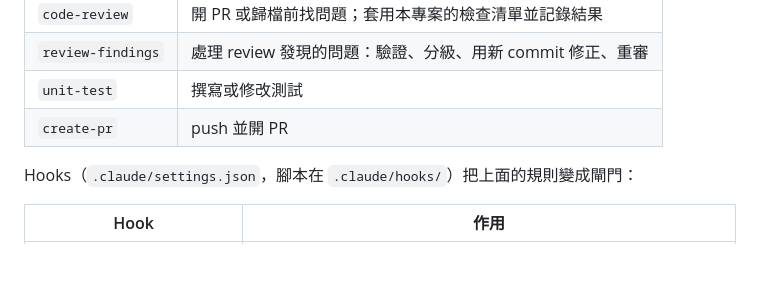
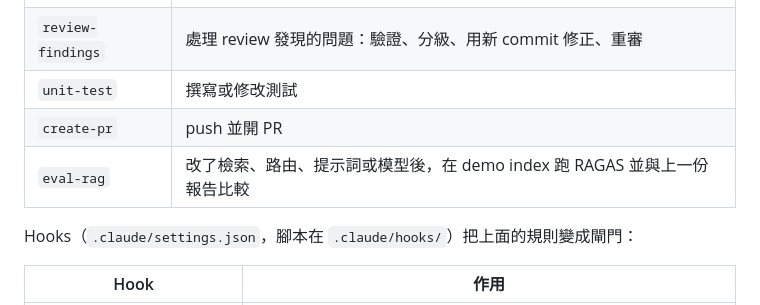
Before and after one commit to albertkingdom/rag-chatbot-demo, a Markdown page: CLAUDE.md, the part around the change. GitHub-like rendering; blank space fills up the shorter version.

Commit message:
chore(claude): add a skill for running and comparing the RAGAS evaluation

```diff
--- a/CLAUDE.md
+++ b/CLAUDE.md
@@ -98,6 +98,7 @@ CI（`.github/workflows/ci.yml`）每個 PR 都會跑前三項，不跑 RAGAS，
 | `review-findings` | 處理 review 發現的問題：驗證、分級、用新 commit 修正、重審 |
 | `unit-test` | 撰寫或修改測試 |
 | `create-pr` | push 並開 PR |
+| `eval-rag` | 改了檢索、路由、提示詞或模型後，在 demo index 跑 RAGAS 並與上一份報告比較 |
 
 Hooks（`.claude/settings.json`，腳本在 `.claude/hooks/`）把上面的規則變成閘門：
 
```
Also changed, not shown: 1 other file.
